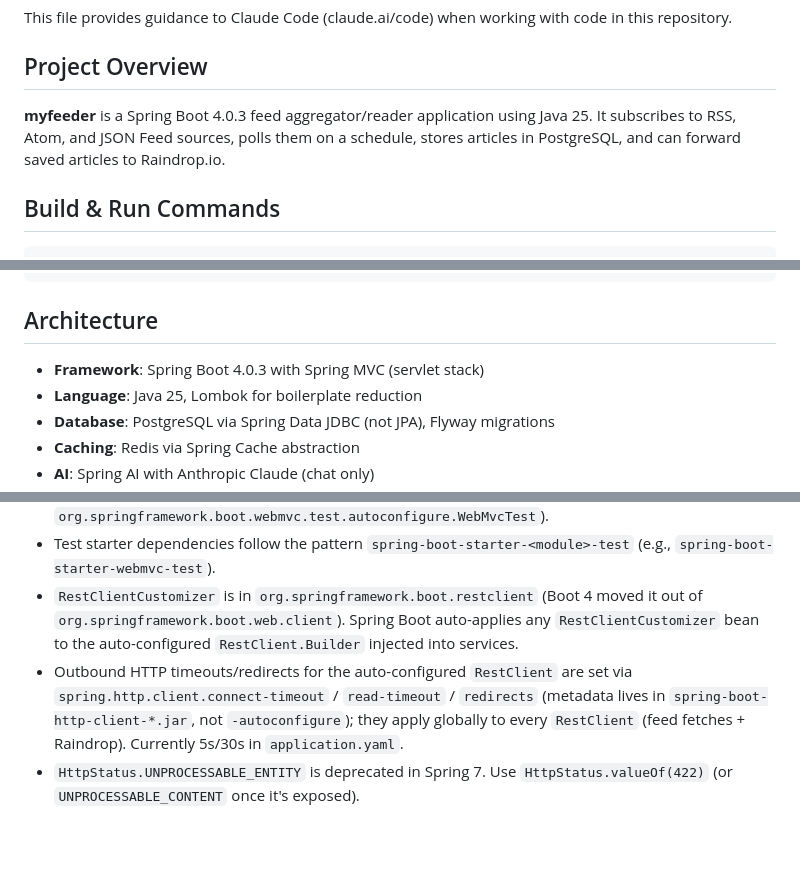
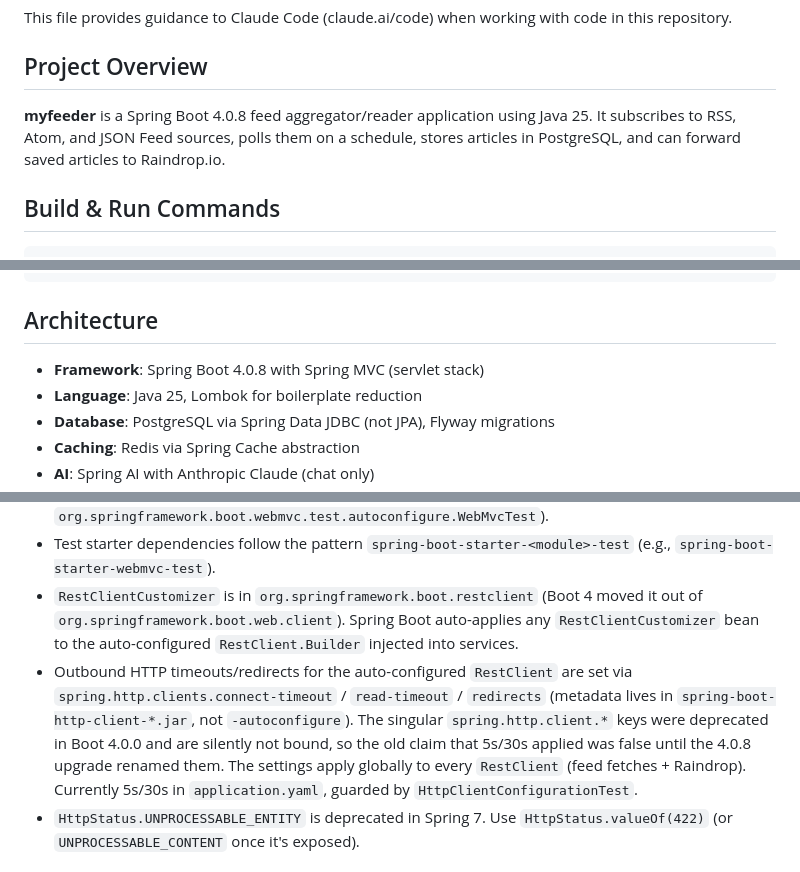
Before and after one commit to sbartram/myfeeder, a Markdown page: CLAUDE.md, 3 parts joined by grey strips. GitHub-like rendering; blank space fills up the shorter version.

Commit message:
docs(01-01): CLAUDE.md for Boot 4.0.8, Reactor Netty transport (D-01), spring.http.clients timeouts (D-02)
- Spring Boot version 4.0.3 -> 4.0.8 (overview + Framework bullet)
- Timeout keys are spring.http.clients.*; the singular prefix is deprecated and unbound
- Outbound transport is Reactor Netty, pinned by reactor-netty-http and guarded by HttpClientConfigurationTest

Co-Authored-By: Claude Opus 5.5 (1M context) <noreply@anthropic.com>

```diff
--- a/CLAUDE.md
+++ b/CLAUDE.md
@@ -4,7 +4,7 @@ This file provides guidance to Claude Code (claude.ai/code) when working with co
 
 ## Project Overview
 
-**myfeeder** is a Spring Boot 4.0.3 feed aggregator/reader application using Java 25. It subscribes to RSS, Atom, and JSON Feed sources, polls them on a schedule, stores articles in PostgreSQL, and can forward saved articles to Raindrop.io.
+**myfeeder** is a Spring Boot 4.0.8 feed aggregator/reader application using Java 25. It subscribes to RSS, Atom, and JSON Feed sources, polls them on a schedule, stores articles in PostgreSQL, and can forward saved articles to Raindrop.io.
 
 ## Build & Run Commands
 
@@ -33,7 +33,7 @@ cd src/main/frontend && npm run dev
 
 ## Architecture
 
-- **Framework**: Spring Boot 4.0.3 with Spring MVC (servlet stack)
+- **Framework**: Spring Boot 4.0.8 with Spring MVC (servlet stack)
 - **Language**: Java 25, Lombok for boilerplate reduction
 - **Database**: PostgreSQL via Spring Data JDBC (not JPA), Flyway migrations
 - **Caching**: Redis via Spring Cache abstraction
@@ -146,7 +146,7 @@ Ordering matters: `release` before `bootJar` (else the jar is stamped `-SNAPSHOT
 - Test annotations `@WebMvcTest`, `@DataJdbcTest`, `@SpringBootTest` are in `org.springframework.boot.*.test.autoconfigure` packages (e.g., `org.springframework.boot.webmvc.test.autoconfigure.WebMvcTest`).
 - Test starter dependencies follow the pattern `spring-boot-starter-<module>-test` (e.g., `spring-boot-starter-webmvc-test`).
 - `RestClientCustomizer` is in `org.springframework.boot.restclient` (Boot 4 moved it out of `org.springframework.boot.web.client`). Spring Boot auto-applies any `RestClientCustomizer` bean to the auto-configured `RestClient.Builder` injected into services.
-- Outbound HTTP timeouts/redirects for the auto-configured `RestClient` are set via `spring.http.client.connect-timeout` / `read-timeout` / `redirects` (metadata lives in `spring-boot-http-client-*.jar`, not `-autoconfigure`); they apply globally to every `RestClient` (feed fetches + Raindrop). Currently 5s/30s in `application.yaml`.
+- Outbound HTTP timeouts/redirects for the auto-configured `RestClient` are set via `spring.http.clients.connect-timeout` / `read-timeout` / `redirects` (metadata lives in `spring-boot-http-client-*.jar`, not `-autoconfigure`). The singular `spring.http.client.*` keys were deprecated in Boot 4.0.0 and are silently not bound, so the old claim that 5s/30s applied was false until the 4.0.8 upgrade renamed them. The settings apply globally to every `RestClient` (feed fetches + Raindrop). Currently 5s/30s in `application.yaml`, guarded by `HttpClientConfigurationTest`.
 - `HttpStatus.UNPROCESSABLE_ENTITY` is deprecated in Spring 7. Use `HttpStatus.valueOf(422)` (or `UNPROCESSABLE_CONTENT` once it's exposed).
 
 ## Gotchas
```
Also changed, not shown: other parts of CLAUDE.md (+1 -1 lines).
